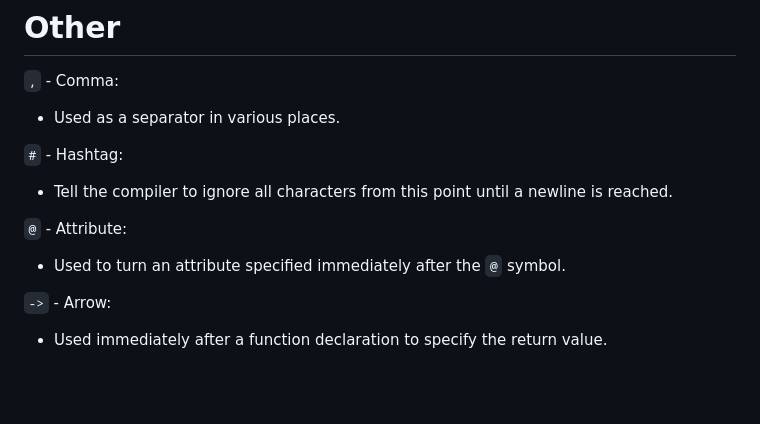
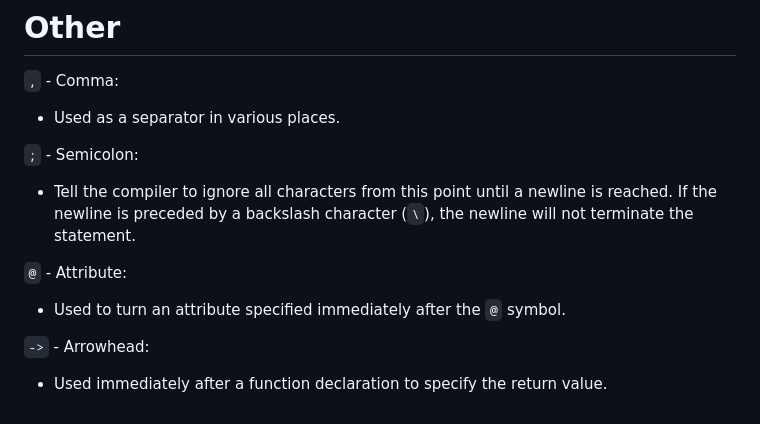
Before and after one commit to GregWaters/Golem, a Markdown page: docs/tokens.md, the part around the change. GitHub-like rendering; blank space fills up the shorter version.

```diff
--- a/docs/tokens.md
+++ b/docs/tokens.md
@@ -121,11 +121,11 @@ Both operands must be of integral types.
 `,` - Comma:
 - Used as a separator in various places.
 
-`#` - Hashtag:
-- Tell the compiler to ignore all characters from this point until a newline is reached.
+`;` - Semicolon:
+- Tell the compiler to ignore all characters from this point until a newline is reached. If the newline is preceded by a backslash character (`\`), the newline will not terminate the statement.
 
 `@` - Attribute:
 - Used to turn an attribute specified immediately after the `@` symbol.
 
-`->` - Arrow:
+`->` - Arrowhead:
 - Used immediately after a function declaration to specify the return value.
```
